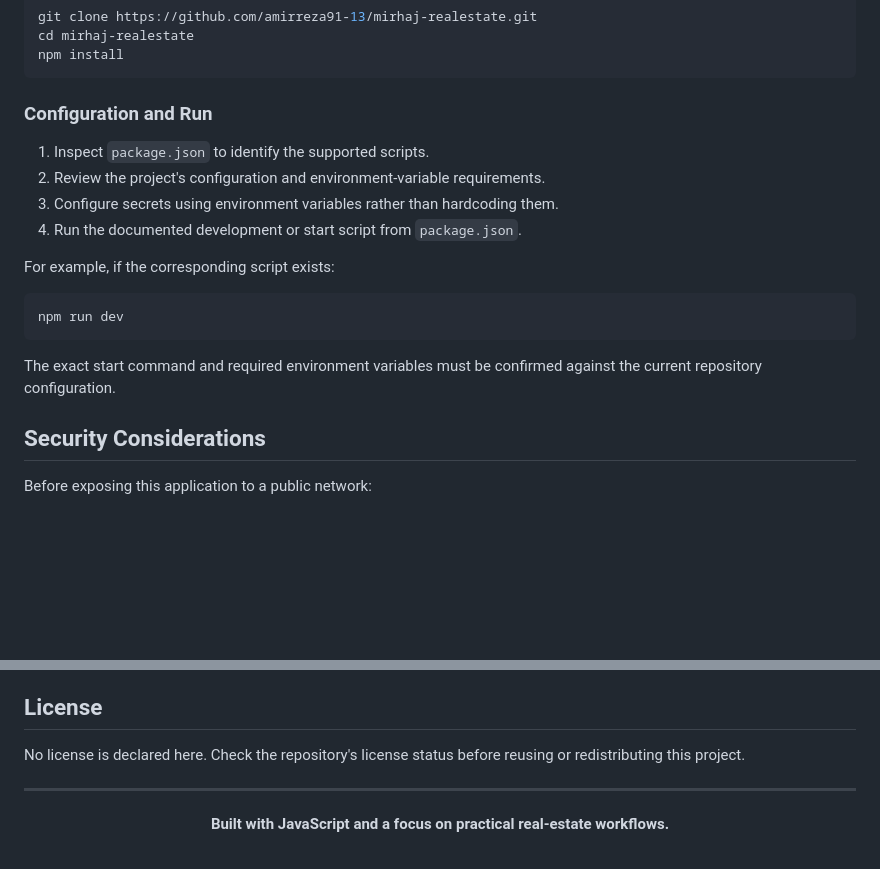
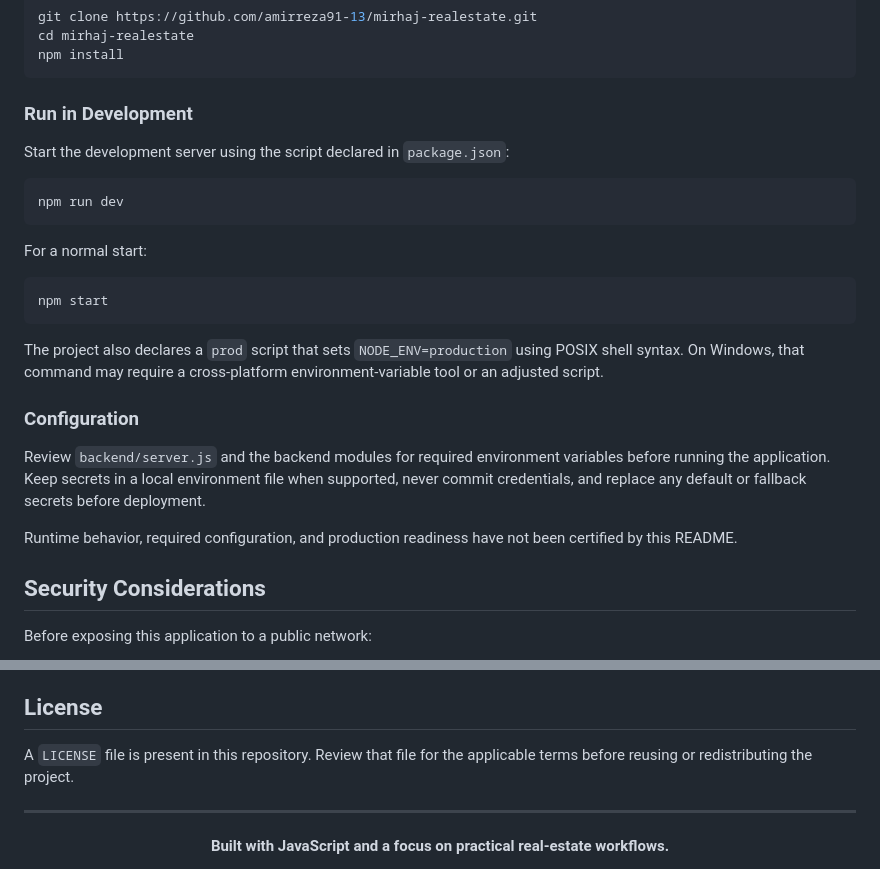
Before and after one commit to amirreza91-13/mirhaj-realestate, a Markdown page: README.md, 2 parts joined by grey strips. Drawn GitHub-style; blank space fills up the shorter version.

Commit message:
Clarify setup commands and license reference in README

````diff
--- a/README.md
+++ b/README.md
@@ -90,20 +90,27 @@ cd mirhaj-realestate
 npm install
 ```
 
-### Configuration and Run
+### Run in Development
 
-1. Inspect `package.json` to identify the supported scripts.
-2. Review the project's configuration and environment-variable requirements.
-3. Configure secrets using environment variables rather than hardcoding them.
-4. Run the documented development or start script from `package.json`.
-
-For example, if the corresponding script exists:
+Start the development server using the script declared in `package.json`:
 
 ```bash
 npm run dev
 ```
 
-The exact start command and required environment variables must be confirmed against the current repository configuration.
+For a normal start:
+
+```bash
+npm start
+```
+
+The project also declares a `prod` script that sets `NODE_ENV=production` using POSIX shell syntax. On Windows, that command may require a cross-platform environment-variable tool or an adjusted script.
+
+### Configuration
+
+Review `backend/server.js` and the backend modules for required environment variables before running the application. Keep secrets in a local environment file when supported, never commit credentials, and replace any default or fallback secrets before deployment.
+
+Runtime behavior, required configuration, and production readiness have not been certified by this README.
 
 ## Security Considerations
 
@@ -136,7 +143,7 @@ For improvements, start by reviewing the current implementation, identifying rep
 
 ## License
 
-No license is declared here. Check the repository's license status before reusing or redistributing this project.
+A `LICENSE` file is present in this repository. Review that file for the applicable terms before reusing or redistributing the project.
 
 ---
 
````
